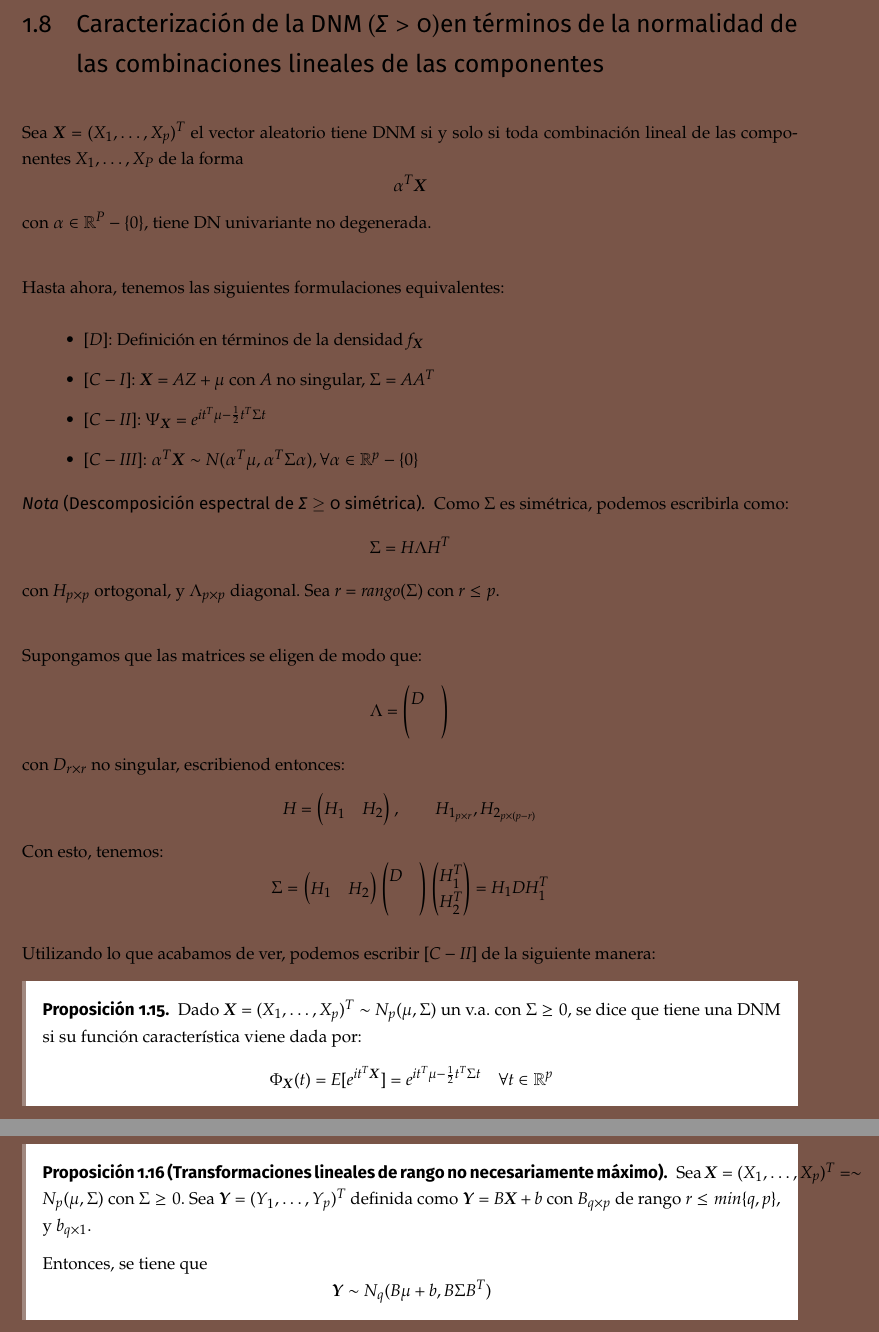
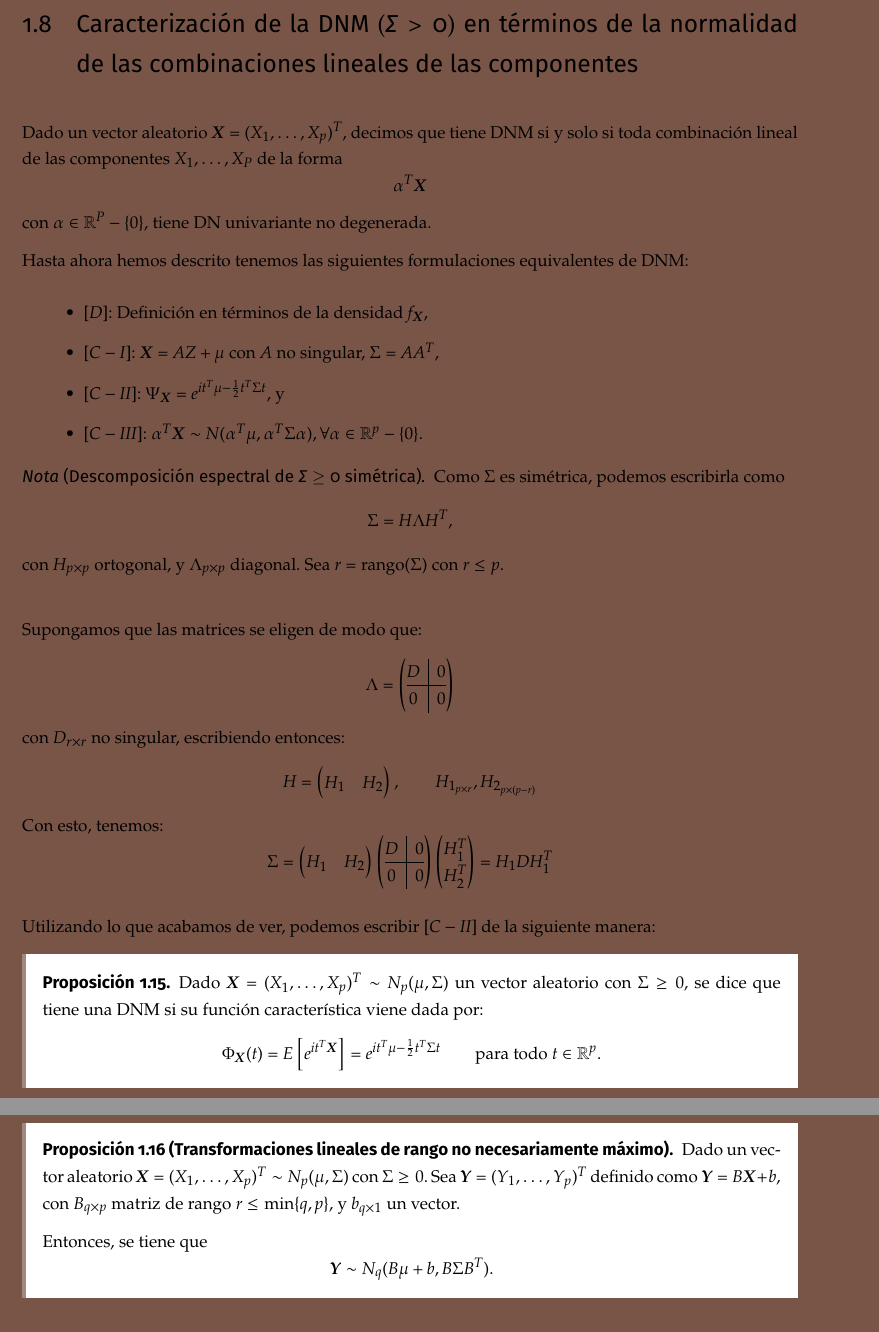
Before and after one commit to libreim/apuntesDGIIM, a LaTeX document (EMV/emv.tex, which reads EMV/apuntes.tex): two parts of pages 23 and 24 of 24, joined at a grey line, cut so that both start at the same text. Compiled offline with pdfLaTeX.

Commit message:
EMV: correcciones estilo

```diff
--- a/EMV/apuntes.tex
+++ b/EMV/apuntes.tex
@@ -854,60 +836,66 @@ Sea $I_{(r,s)}$ la matriz obtenida intercambiando en la identidad $I_p$ las fila
 
 %#TODO: Completar esto... dep.
 
-\subsection{Caracterización de la DNM $(\Sigma > 0)$en términos de la normalidad de las combinaciones lineales de las componentes}
+\subsection{Caracterización de la DNM $(\Sigma > 0)$ en términos de la normalidad de las combinaciones lineales de las componentes}
 
-Sea $\vectX = (X_1,\dots,X_p)^T$ el vector aleatorio tiene DNM si y solo si toda combinación lineal de las componentes $X_1,\dots,X_P$ de la forma
+Dado un vector aleatorio $\vectX = (X_1,\dots,X_p)^T$, decimos que tiene DNM si y solo si toda combinación lineal de las componentes $X_1,\dots,X_P$ de la forma
 \[
 \alpha^T \vectX
 \]
-con $\alpha\in \mathbb R^P -\{0\}$, tiene DN univariante no degenerada.\\
+con $\alpha\in \mathbb R^P -\{0\}$, tiene DN univariante no degenerada.
 
-Hasta ahora, tenemos las siguientes formulaciones equivalentes:
+Hasta ahora hemos descrito tenemos las siguientes formulaciones equivalentes de DNM:
 \begin{itemize}
-\item $[D]$: Definición en términos de la densidad $f_{\vectX}$
-\item $[C-I]$: $\vectX = AZ + \mu$ con $A$ no singular, $\Sigma = AA^T$
-\item $[C-II]$: $\Psi_{\vectX} = e^{it^T\mu - \frac{1}{2}t^T \Sigma t}$
-\item $[C-III]$: $\alpha^T \vectX \sim N(\alpha^T \mu, \alpha^T \Sigma \alpha), \forall \alpha \in \mathbb R^p - \{0\}$
+\item $[D]$: Definición en términos de la densidad $f_{\vectX}$,
+\item $[C-I]$: $\vectX = AZ + \mu$ con $A$ no singular, $\Sigma = AA^T$,
+\item $[C-II]$: $\Psi_{\vectX} = e^{it^T\mu - \frac{1}{2}t^T \Sigma t}$, y
+\item $[C-III]$: $\alpha^T \vectX \sim N(\alpha^T \mu, \alpha^T \Sigma \alpha), \forall \alpha \in \mathbb R^p - \{0\}$.
 \end{itemize}
 
 
 \begin{nota}[Descomposición espectral de $\Sigma \geq 0$ simétrica]
-Como $\Sigma$ es simétrica, podemos escribirla como:
+Como $\Sigma$ es simétrica, podemos escribirla como
 \[
-\Sigma = H \Lambda H^T
+\Sigma = H \Lambda H^T,
 \]
-con $H_{p\times p}$ ortogonal, y $\Lambda_{p \times p}$ diagonal. Sea $r = rango(\Sigma)$ con $r\leq p$.\\
+con $H_{p\times p}$ ortogonal, y $\Lambda_{p \times p}$ diagonal. Sea $r = \operatorname{rango}(\Sigma)$ con $r\leq p$.\\
 
 Supongamos que las matrices se eligen de modo que:
 \[
-\Lambda = \begin{pmatrix} D & \\ & \end{pmatrix}
+\Lambda = \left(\begin{array}{@{}c|c@{}}
+  D & 0 \\\hline
+  0 & 0
+  \end{array}\right)
 \]
-con $D_{r\times r}$ no singular, escribienod entonces:
+con $D_{r\times r}$ no singular, escribiendo entonces:
 \[
 H = \begin{pmatrix} H_1 & H_2 \end{pmatrix}, \quad \quad H_{1_{p \times r}}, H_{2_{p\times (p-r)}}
 \]
 Con esto, tenemos:
 \[
-\Sigma = \begin{pmatrix} H_1 & H_2 \end{pmatrix}\begin{pmatrix} D & \\ & \end{pmatrix}\begin{pmatrix} H_1^T  \\ H_2^T \end{pmatrix} = H_1 D H_1^T
+\Sigma = \begin{pmatrix} H_1 & H_2 \end{pmatrix}\left(\begin{array}{@{}c|c@{}}
+  D & 0 \\\hline
+  0 & 0
+  \end{array}\right)\begin{pmatrix} H_1^T  \\ H_2^T \end{pmatrix} = H_1 D H_1^T
 \]
 
 \end{nota}
 
 Utilizando lo que acabamos de ver, podemos escribir $[C-II]$ de la siguiente manera:
 \begin{nprop}
-  Dado $\vectX = (X_1,\dots,X_p)^T \sim N_p(\mu,\Sigma)$ un v.a. con $\Sigma \geq 0$, se dice que tiene una DNM si su función característica viene dada por:
+  Dado $\vectX = (X_1,\dots,X_p)^T \sim N_p(\mu,\Sigma)$ un vector aleatorio con $\Sigma \geq 0$, se dice que tiene una DNM si su función característica viene dada por:
   \[
-\Phi_{\vectX}(t) = E[e^{it^T \vectX}] = e^{it^T \mu - \frac{1}{2}t^T \Sigma t} \quad \forall t \in \mathbb R^p
+\Phi_{\vectX}(t) = E\left[e^{it^T \vectX}\right] = e^{it^T \mu - \frac{1}{2}t^T \Sigma t} \qquad \text{para todo } t \in \mathbb R^p.
   \]
 
 \end{nprop}
 
 \begin{nprop}[Transformaciones lineales de rango no necesariamente máximo]
-  Sea $\vectX  = (X_1,\dots,X_p)^T = \sim N_p(\mu,\Sigma)$ con $\Sigma \geq 0$. Sea $\vectY = (Y_1,\dots,Y_p)^T$ definida como $\vectY = B\vectX + b$ con $B_{q\times p}$ de rango $r \leq min \{q,p\}$, y $b_{q \times 1}$.
+  Dado un vector aleatorio $\vectX  = (X_1,\dots,X_p)^T \sim N_p(\mu,\Sigma)$ con $\Sigma \geq 0$. Sea $\vectY = (Y_1,\dots,Y_p)^T$ definido como $\vectY = B\vectX + b$, con $B_{q\times p}$ matriz de rango $r \leq \min \{q,p\}$, y $b_{q \times 1}$ un vector.
 
   Entonces, se tiene que
   \[
-  \vectY \sim N_q(B\mu+b, B\Sigma B^T)
+  \vectY \sim N_q(B\mu+b, B\Sigma B^T).
   \]
 
 \end{nprop}
```
Also changed, not shown: EMV/apuntes.tex (56 more changed lines). Lines whose indentation alone changed are shown as unchanged.
